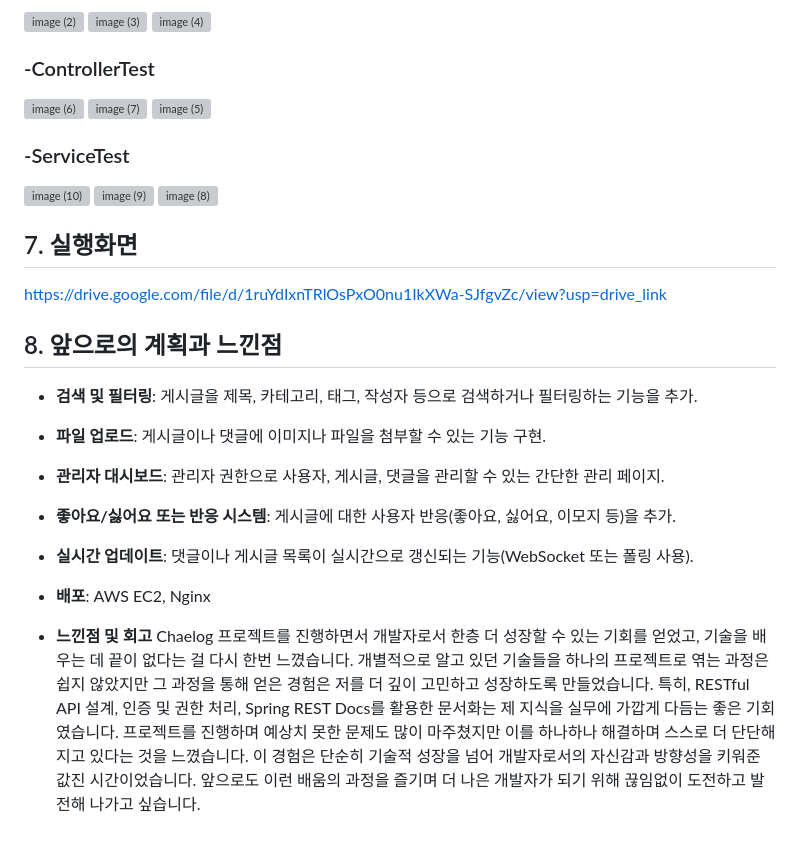
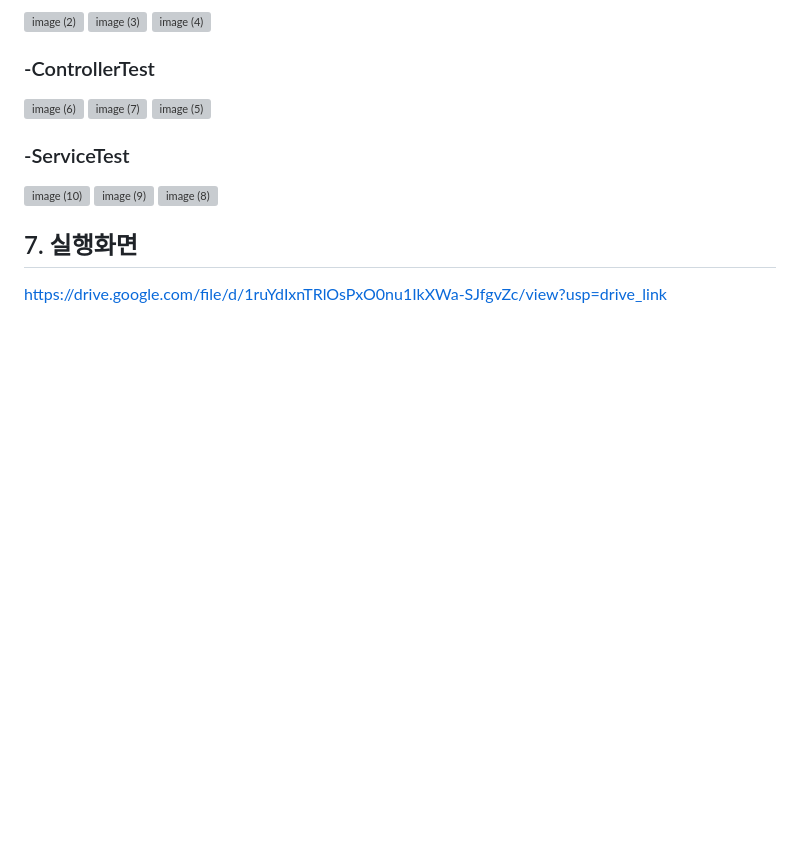
Before and after one commit to chaewKim/Chaelog, a Markdown page: README.md, the part around the change. Rendered like a GitHub page; blank space fills up the shorter version; grey boxes are pictures that could not be loaded.

```diff
--- a/README.md
+++ b/README.md
@@ -88,15 +88,3 @@ https://drive.google.com/file/d/1p3bUYRBMSkrH2nz-PTeBflCVXe1Cstmm/view?usp=drive
 
 ## 7. 실행화면
   https://drive.google.com/file/d/1ruYdIxnTRlOsPxO0nu1IkXWa-SJfgvZc/view?usp=drive_link
-
-## 8. 앞으로의 계획과 느낀점
-- **검색 및 필터링**: 게시글을 제목, 카테고리, 태그, 작성자 등으로 검색하거나 필터링하는 기능을 추가.
-- **파일 업로드**: 게시글이나 댓글에 이미지나 파일을 첨부할 수 있는 기능 구현.
-- **관리자 대시보드**: 관리자 권한으로 사용자, 게시글, 댓글을 관리할 수 있는 간단한 관리 페이지.
-- **좋아요/싫어요 또는 반응 시스템**: 게시글에 대한 사용자 반응(좋아요, 싫어요, 이모지 등)을 추가.
-- **실시간 업데이트**: 댓글이나 게시글 목록이 실시간으로 갱신되는 기능(WebSocket 또는 폴링 사용).
-- **배포**: AWS EC2, Nginx
-
-- **느낀점 및 회고**
-Chaelog 프로젝트를 진행하면서 개발자로서 한층 더 성장할 수 있는 기회를 얻었고, 기술을 배우는 데 끝이 없다는 걸 다시 한번 느꼈습니다. 개별적으로 알고 있던 기술들을 하나의 프로젝트로 엮는 과정은 쉽지 않았지만 그 과정을 통해 얻은 경험은 저를 더 깊이 고민하고 성장하도록 만들었습니다. 특히, RESTful API 설계, 인증 및 권한 처리, Spring REST Docs를 활용한 문서화는 제 지식을 실무에 가깝게 다듬는 좋은 기회였습니다.
-프로젝트를 진행하며 예상치 못한 문제도 많이 마주쳤지만 이를 하나하나 해결하며 스스로 더 단단해지고 있다는 것을 느꼈습니다. 이 경험은 단순히 기술적 성장을 넘어 개발자로서의 자신감과 방향성을 키워준 값진 시간이었습니다. 앞으로도 이런 배움의 과정을 즐기며 더 나은 개발자가 되기 위해 끊임없이 도전하고 발전해 나가고 싶습니다.
```
